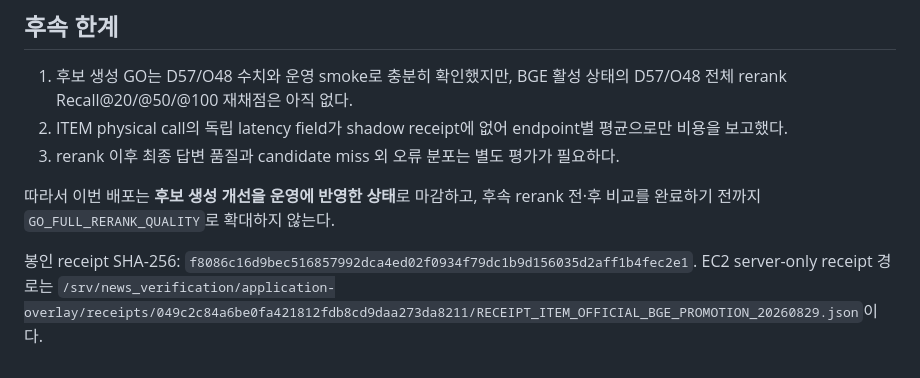
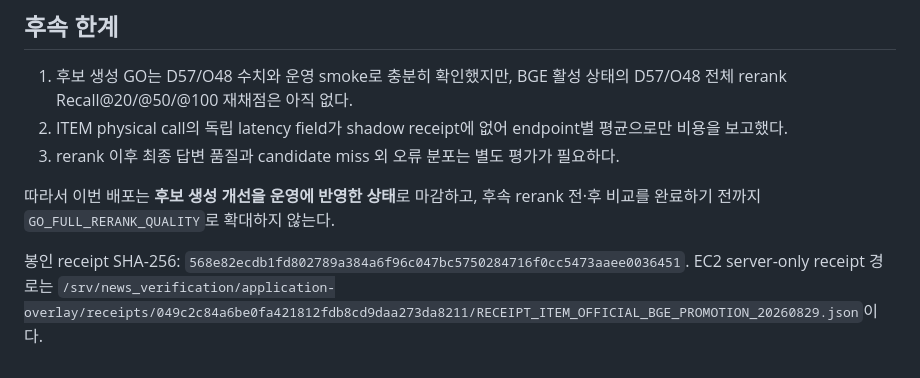
Before and after one commit to parkyuann/likelion5, a Markdown page: deploy/ITEM_OFFICIAL_BGE_운영반영_보고서_20260829.md, the part around the change. GitHub-like rendering.

Commit message:
docs: record final health attestation hash

```diff
--- a/deploy/ITEM_OFFICIAL_BGE_운영반영_보고서_20260829.md
+++ b/deploy/ITEM_OFFICIAL_BGE_운영반영_보고서_20260829.md
@@ -161,6 +161,6 @@ reranker는 `deploy_encoder_internal`에만 연결되고 published host port가
 따라서 이번 배포는 **후보 생성 개선을 운영에 반영한 상태**로 마감하고,
 후속 rerank 전·후 비교를 완료하기 전까지 `GO_FULL_RERANK_QUALITY`로 확대하지 않는다.
 
-봉인 receipt SHA-256: `f8086c16d9bec516857992dca4ed02f0934f79dc1b9d156035d2aff1b4fec2e1`.
+봉인 receipt SHA-256: `568e82ecdb1fd802789a384a6f96c047bc5750284716f0cc5473aaee0036451`.
 EC2 server-only receipt 경로는
 `/srv/news_verification/application-overlay/receipts/049c2c84a6be0fa421812fdb8cd9daa273da8211/RECEIPT_ITEM_OFFICIAL_BGE_PROMOTION_20260829.json`이다.
```
